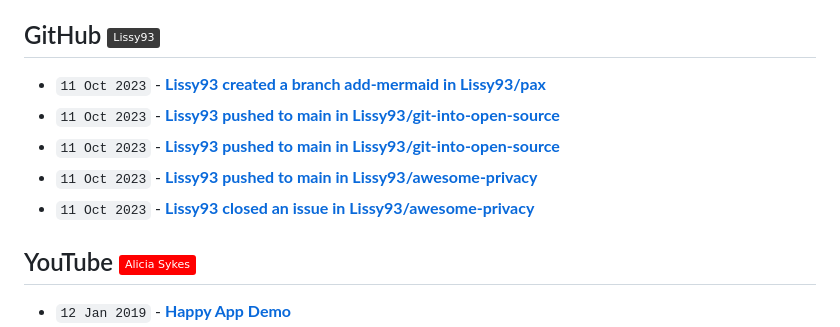
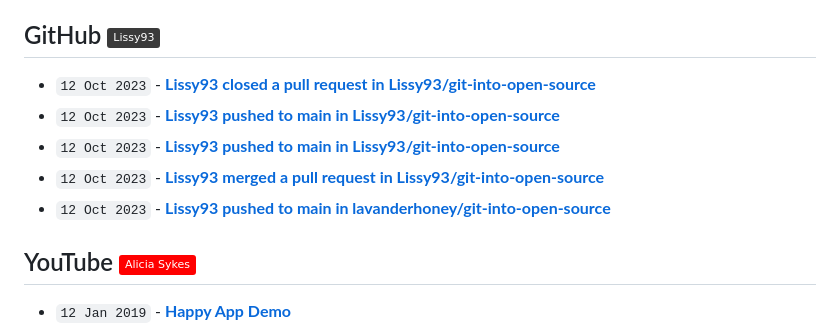
Before and after one commit to Lissy93/feeds, a Markdown page: RECENT.md, the part around the change. Drawn GitHub-style; badges without logos.

Commit message:
📎 Updates links to recent updates

```diff
--- a/RECENT.md
+++ b/RECENT.md
@@ -30,11 +30,11 @@
 
 ## GitHub [![GitHub - @Lissy93](https://img.shields.io/badge/-Lissy93-3a3a3a?style=flat&logo=GitHub&logoColor=white)](https://github.com/Lissy93 "GitHub - @Lissy93") [![RSS Feed](https://img.shields.io/badge/-RSS-FFF?style=flat&logo=rss&logoColor=FFA500)](https://raw.githubusercontent.com/Lissy93/feeds/main/github.atom)
 <!-- github-feed start -->
-- `11 Oct 2023` - **[Lissy93 created a branch add-mermaid in Lissy93/pax](https://github.com/Lissy93/pax/compare/add-mermaid)**
-- `11 Oct 2023` - **[Lissy93 pushed to main in Lissy93/git-into-open-source](https://github.com/Lissy93/git-into-open-source/compare/4afa818423...f26cfa2cad)**
-- `11 Oct 2023` - **[Lissy93 pushed to main in Lissy93/git-into-open-source](https://github.com/Lissy93/git-into-open-source/compare/2c8fca677d...4afa818423)**
-- `11 Oct 2023` - **[Lissy93 pushed to main in Lissy93/awesome-privacy](https://github.com/Lissy93/awesome-privacy/compare/88c0cb3244...26817ef8c3)**
-- `11 Oct 2023` - **[Lissy93 closed an issue in Lissy93/awesome-privacy](https://github.com/Lissy93/awesome-privacy/issues/190)**
+- `12 Oct 2023` - **[Lissy93 closed a pull request in Lissy93/git-into-open-source](https://github.com/Lissy93/git-into-open-source/pull/140)**
+- `12 Oct 2023` - **[Lissy93 pushed to main in Lissy93/git-into-open-source](https://github.com/Lissy93/git-into-open-source/compare/a939e51328...2ceb18f44a)**
+- `12 Oct 2023` - **[Lissy93 pushed to main in Lissy93/git-into-open-source](https://github.com/Lissy93/git-into-open-source/compare/72cbf7e048...c81c144c4b)**
+- `12 Oct 2023` - **[Lissy93 merged a pull request in Lissy93/git-into-open-source](https://github.com/Lissy93/git-into-open-source/pull/142)**
+- `12 Oct 2023` - **[Lissy93 pushed to main in lavanderhoney/git-into-open-source](https://github.com/lavanderhoney/git-into-open-source/compare/9e562ae87f...4f5a87c1ee)**
 <!-- github-feed end -->
 
 ## YouTube [![YouTube - Alicia Sykes](https://img.shields.io/badge/-Alicia_Sykes-FF0000?style=flat&logo=youtube&logoColor=white)](https://youtube.com/@AliciaSykes "YouTube - Alicia Sykes") [![RSS Feed](https://img.shields.io/badge/-RSS-FFF?style=flat&logo=rss&logoColor=FFA500)](https://raw.githubusercontent.com/Lissy93/feeds/main/youtube.atom)
```
